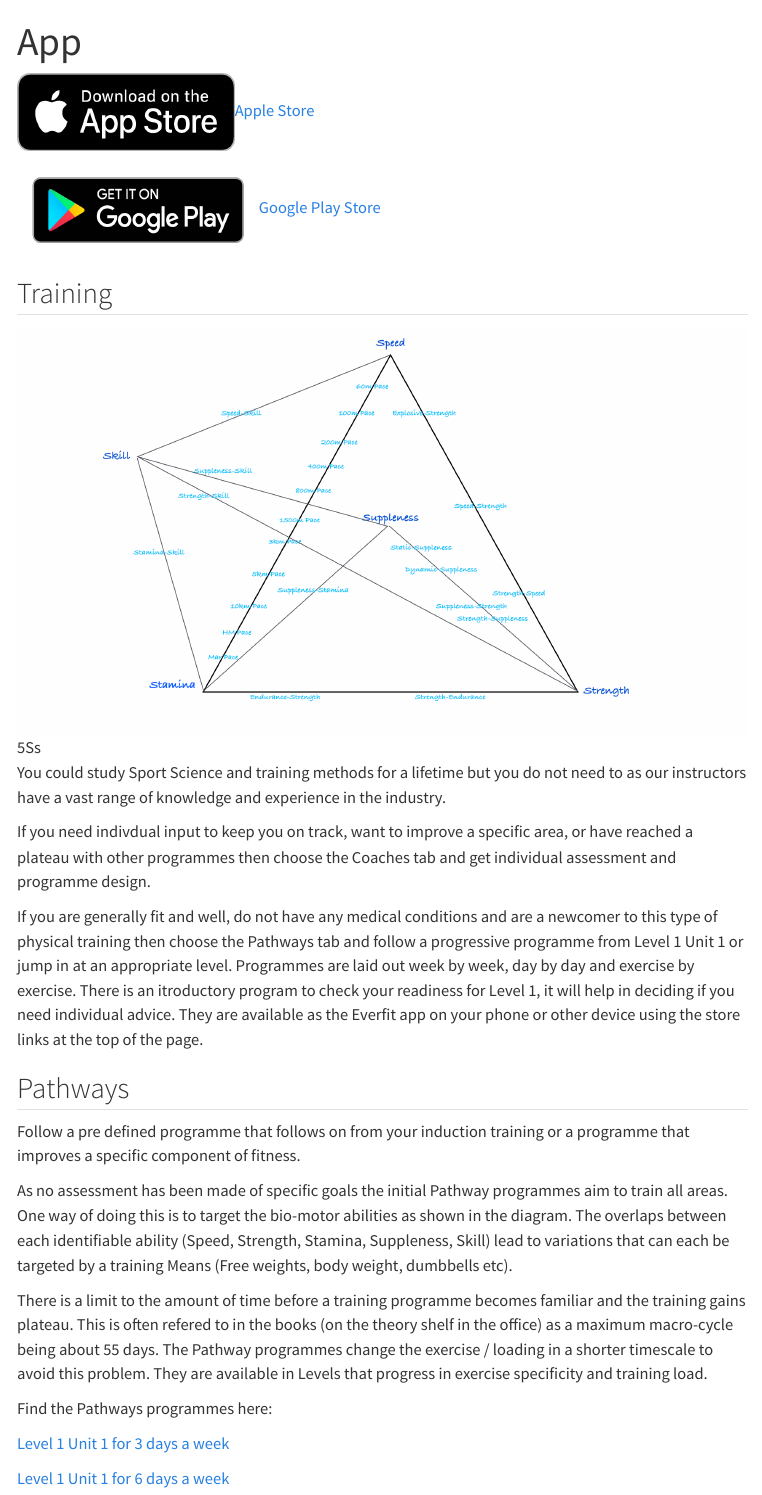
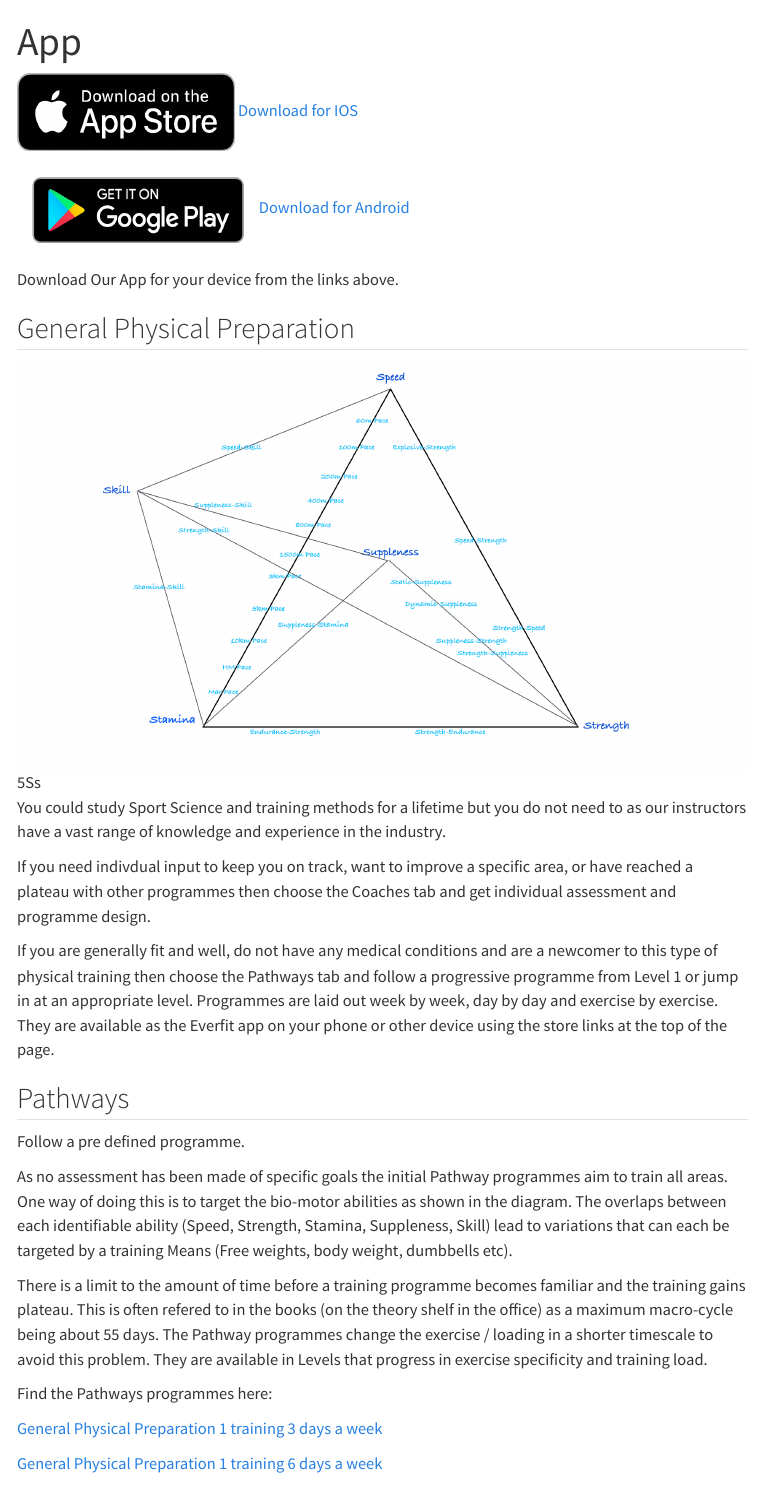
Before and after one commit to BobProwse/bobprowsesite, a Quarto document (app.qmd): the page in a window 1100 px wide, from its top. Rendered offline with R 4.5, knitr and Pandoc in place of Quarto, with nearby package versions; menus at the side of the page are left out.

Commit message:
Next draft

```diff
--- a/app.qmd
+++ b/app.qmd
@@ -3,13 +3,15 @@ title: "App"
 format: html
 ---
 
-![ ](/media/appstore.png "Title: Download from Apple"){width=225 height=80}[Apple Store](https://www.google.com/url?sa=i&source=web&rct=j&url=https://apps.apple.com/gb/app/everfit-train-smart/id1438926364&ved=2ahUKEwit7qCzxIORAxWCUkEAHdqqFbAQy_kOegQIAxAB&opi=89978449&cd&psig=AOvVaw0-E5-UkZu1k42ZSN3l9CDN&ust=1763824491272000)
+![ ](/media/appstore.png "Title: Download from Apple"){width=225 height=80} [Download for IOS](https://www.google.com/url?sa=i&source=web&rct=j&url=https://apps.apple.com/gb/app/everfit-train-smart/id1438926364&ved=2ahUKEwit7qCzxIORAxWCUkEAHdqqFbAQy_kOegQIAxAB&opi=89978449&cd&psig=AOvVaw0-E5-UkZu1k42ZSN3l9CDN&ust=1763824491272000)
 
-![ ](/media/playstore.png "Title: Download from Google"){width=250 height=100}[Google Play Store](https://www.google.com/url?sa=i&source=web&rct=j&url=https://play.google.com/store/apps/details?id%3Dcom.everfit%26hl%3Den_IN&ved=2ahUKEwit7qCzxIORAxWCUkEAHdqqFbAQy_kOegQIBRAB&opi=89978449&cd&psig=AOvVaw0-E5-UkZu1k42ZSN3l9CDN&ust=1763824491272000)
+![ ](/media/playstore.png "Title: Download from Google"){width=250 height=100}[Download for Android](https://www.google.com/url?sa=i&source=web&rct=j&url=https://play.google.com/store/apps/details?id%3Dcom.everfit%26hl%3Den_IN&ved=2ahUKEwit7qCzxIORAxWCUkEAHdqqFbAQy_kOegQIBRAB&opi=89978449&cd&psig=AOvVaw0-E5-UkZu1k42ZSN3l9CDN&ust=1763824491272000)
+
+Download Our App for your device from the links above.
 
 ::: {.panel-tabset}
 
-## Training
+## General Physical Preparation
 
 ![5Ss](/media/AllSs.001.jpeg "Title: Motor Abilities"){fig-alt="Diagram of motor abilities."}
 
@@ -17,10 +19,10 @@ You could study Sport Science and training methods for a lifetime but you do not
 
 If you need indivdual input to keep you on track, want to improve a specific area, or have reached a plateau with other programmes then choose the Coaches tab and get individual assessment and programme design.
 
-If you are generally fit and well, do not have any medical conditions and are a newcomer to this type of physical training then choose the Pathways tab and follow a progressive programme from Level 1 Unit 1 or jump in at an appropriate level. Programmes are laid out week by week, day by day and exercise by exercise. There is an itroductory program to check your readiness for Level 1, it will help in deciding if you need individual advice. They are available as the Everfit app on your phone or other device using the store links at the top of the page.
+If you are generally fit and well, do not have any medical conditions and are a newcomer to this type of physical training then choose the Pathways tab and follow a progressive programme from Level 1 or jump in at an appropriate level. Programmes are laid out week by week, day by day and exercise by exercise. They are available as the Everfit app on your phone or other device using the store links at the top of the page.
 
 ## Pathways
-Follow a pre defined programme that follows on from your induction training or a programme that improves a specific component of fitness.
+Follow a pre defined programme.
 
 As no assessment has been made of specific goals the initial Pathway programmes aim to train all areas. One way of doing this is to target the bio-motor abilities as shown in the diagram. The overlaps between each identifiable ability (Speed, Strength, Stamina, Suppleness, Skill) lead to variations that can each be targeted by a training Means (Free weights, body weight, dumbbells etc).
 
@@ -28,8 +30,8 @@ There is a limit to the amount of time before a training programme becomes famil
 
 Find the Pathways programmes here:
 
-[Level 1 Unit 1 for 3 days a week](https://coach.everfit.io/package/PJ096675)
+[General Physical Preparation 1 training 3 days a week](https://coach.everfit.io/package/PJ096675)
 
-[Level 1 Unit 1 for 6 days a week](https://coach.everfit.io/package/AA162532)
+[General Physical Preparation 1 training 6 days a week](https://coach.everfit.io/package/AA162532)
 
 :::
```
Also changed, not shown: join.qmd (+1 -2 lines), docs/search.json, 6 other files.
